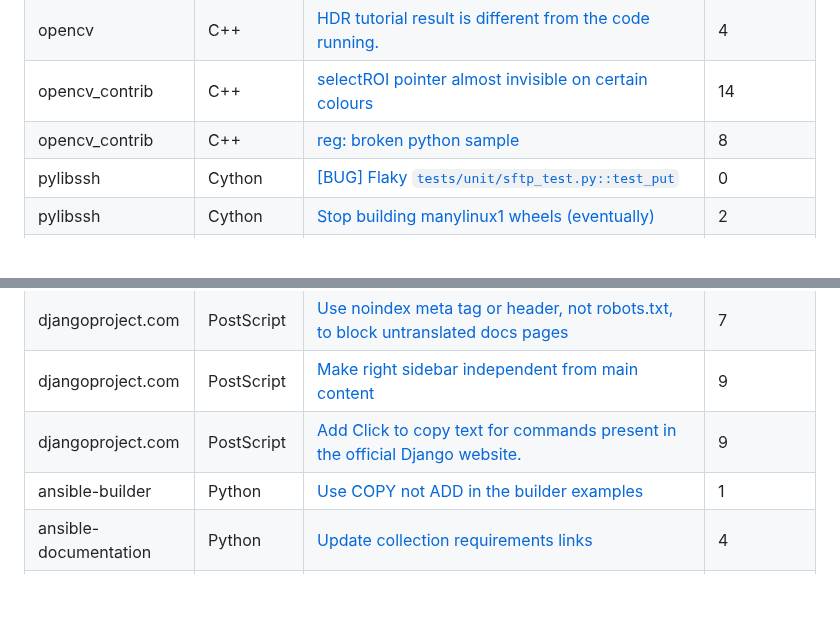
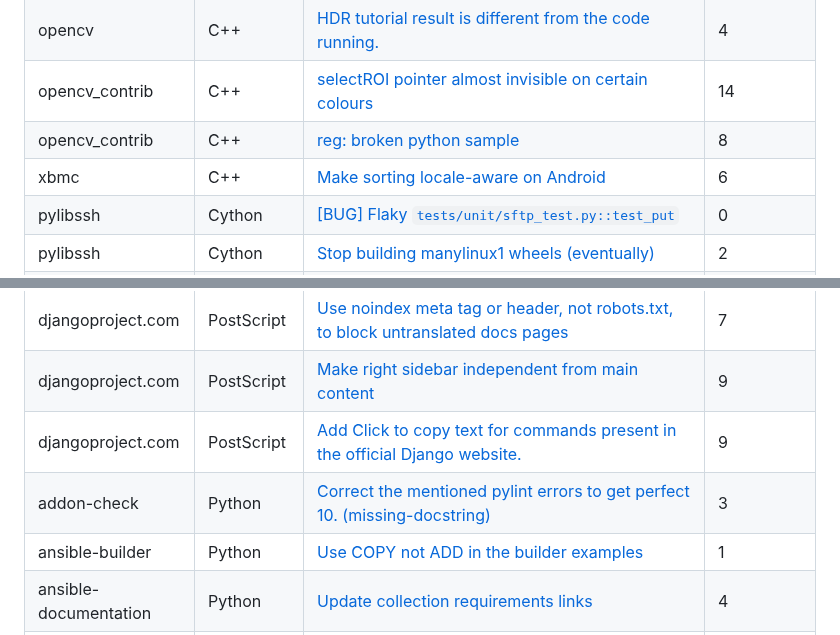
Before and after one commit to drkrillo/good-first-issues, a Markdown page: README.md, 2 parts joined by grey strips. GitHub-like rendering; blank space fills up the shorter version.

Commit message:
Update README.md with dynamic content

```diff
--- a/README.md
+++ b/README.md
@@ -15,6 +15,7 @@ If you are just starting your journey in contributing to open-source projects, t
 | opencv | C++ | [HDR tutorial result is different from the code running.](https://github.com/opencv/opencv/issues/22219) | 4 |
 | opencv_contrib | C++ | [selectROI pointer almost invisible on certain colours](https://github.com/opencv/opencv_contrib/issues/1719) | 14 |
 | opencv_contrib | C++ | [reg: broken python sample](https://github.com/opencv/opencv_contrib/issues/1935) | 8 |
+| xbmc | C++ | [Make sorting locale-aware on Android](https://github.com/xbmc/xbmc/issues/15125) | 6 |
 | pylibssh | Cython | [[BUG] Flaky `tests/unit/sftp_test.py::test_put`](https://github.com/ansible/pylibssh/issues/351) | 0 |
 | pylibssh | Cython | [Stop building manylinux1 wheels (eventually)](https://github.com/ansible/pylibssh/issues/324) | 2 |
 | receptor | Go | [append conntype string representation in status output](https://github.com/ansible/receptor/issues/423) | 0 |
@@ -45,6 +46,7 @@ If you are just starting your journey in contributing to open-source projects, t
 | djangoproject.com | PostScript | [Use noindex meta tag or header, not robots.txt, to block untranslated docs pages](https://github.com/django/djangoproject.com/issues/877) | 7 |
 | djangoproject.com | PostScript | [Make right sidebar independent from main content](https://github.com/django/djangoproject.com/issues/1366) | 9 |
 | djangoproject.com | PostScript | [Add Click to copy text for commands present in the official Django website.](https://github.com/django/djangoproject.com/issues/1276) | 9 |
+| addon-check | Python | [Correct the mentioned pylint errors to get perfect 10. (missing-docstring)](https://github.com/xbmc/addon-check/issues/179) | 3 |
 | ansible-builder | Python | [Use COPY not ADD in the builder examples](https://github.com/ansible/ansible-builder/issues/607) | 1 |
 | ansible-documentation | Python | [Update collection requirements links](https://github.com/ansible/ansible-documentation/issues/78) | 4 |
 | ansible-navigator | Python | [Many params missing change after initial = False](https://github.com/ansible/ansible-navigator/issues/423) | 1 |
```
